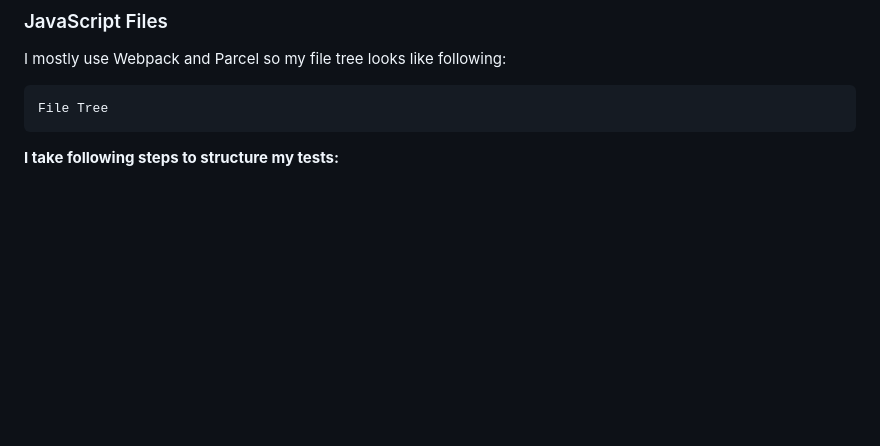
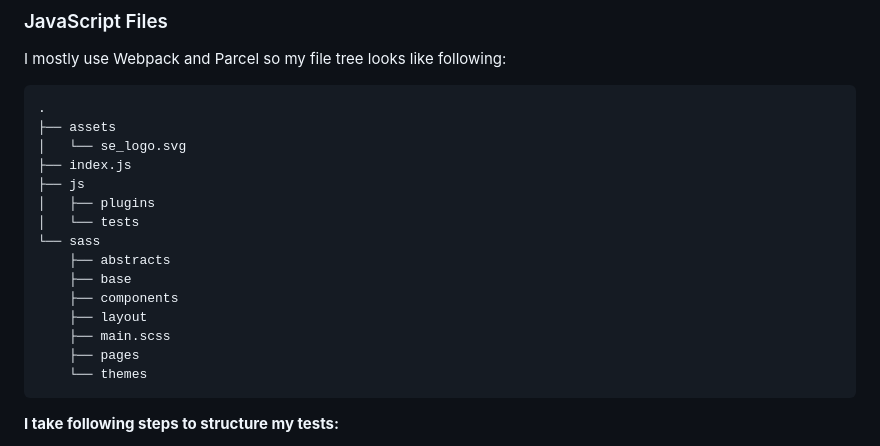
Before and after one commit to sassyelements/vanilla-tester, a Markdown page: README.md, the part around the change. Drawn GitHub-style; blank space fills up the shorter version.

````diff
--- a/README.md
+++ b/README.md
@@ -172,7 +172,21 @@ file then you can create a separate HTML file. You can either name it
 I mostly use Webpack and Parcel so my file tree looks like following:
 
 ```
-File Tree
+.
+├── assets
+│   └── se_logo.svg
+├── index.js
+├── js
+│   ├── plugins
+│   └── tests
+└── sass
+    ├── abstracts
+    ├── base
+    ├── components
+    ├── layout
+    ├── main.scss
+    ├── pages
+    └── themes
 ```
 
 **I take following steps to structure my tests:**
````
